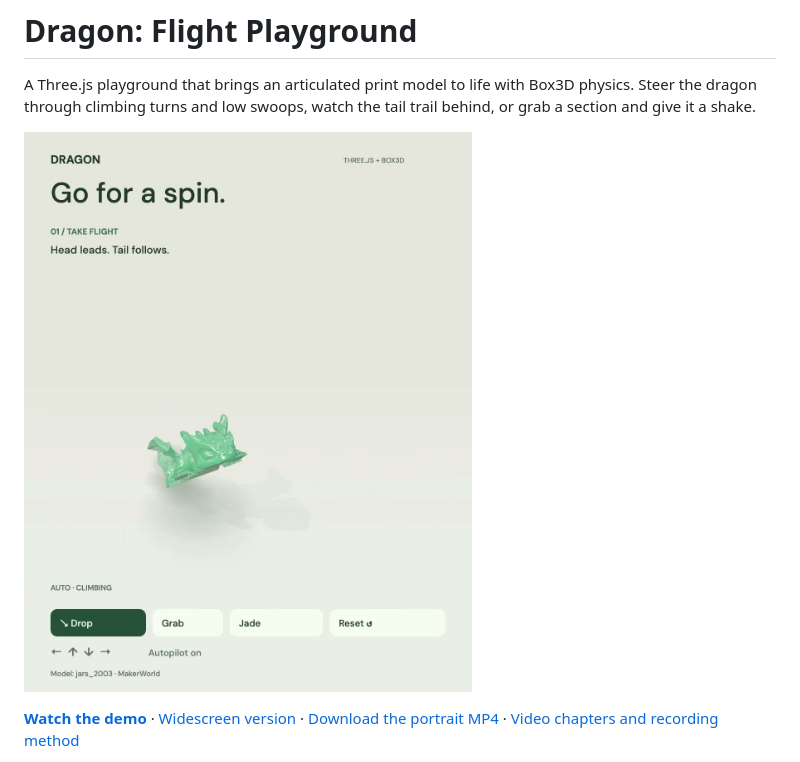
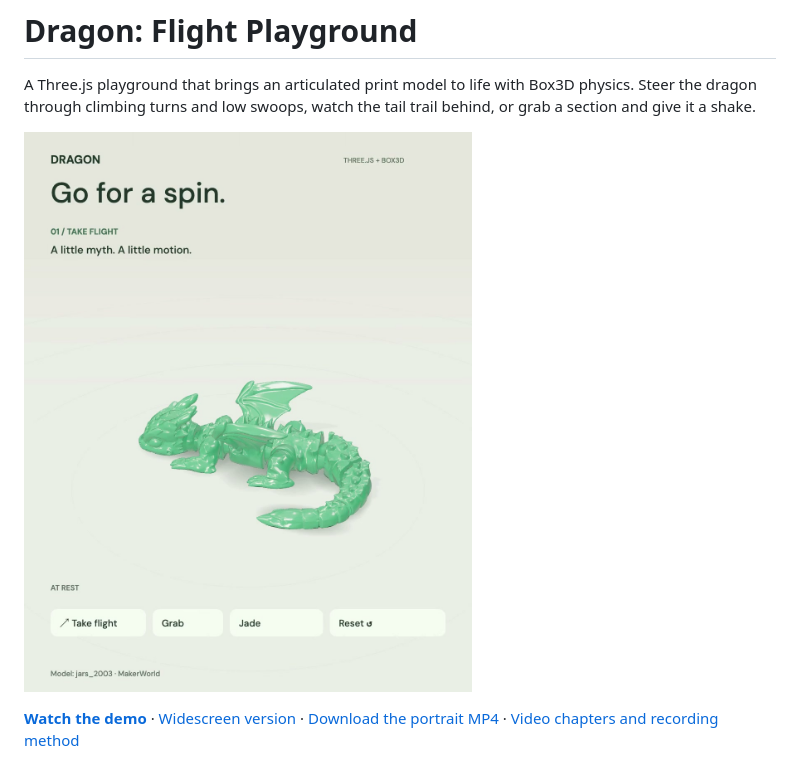
Before and after one commit to clyons/dragon-flight-til, a Markdown page: README.md, the part around the change. GitHub-like rendering; pictures changed too: outputs/dragon-poster.jpg.

Commit message:
Use a clear full-dragon frame for the demo cover

```diff
--- a/README.md
+++ b/README.md
@@ -2,7 +2,7 @@
 
 A Three.js playground that brings an articulated print model to life with Box3D physics. Steer the dragon through climbing turns and low swoops, watch the tail trail behind, or grab a section and give it a shake.
 
-[![Watch the 71-second portrait demo](outputs/dragon-poster.jpg)](https://clyons.github.io/dragon-flight-til/)
+[![Watch the 71-second portrait demo](outputs/dragon-poster.jpg?v=opening)](https://clyons.github.io/dragon-flight-til/)
 
 **[Watch the demo](https://clyons.github.io/dragon-flight-til/)** · [Widescreen version](https://clyons.github.io/dragon-flight-til/widescreen.html) · [Download the portrait MP4](outputs/dragon-feature-tour.mp4) · [Video chapters and recording method](docs/demo.md)
 
```
Also changed, not shown: 1 other file.
